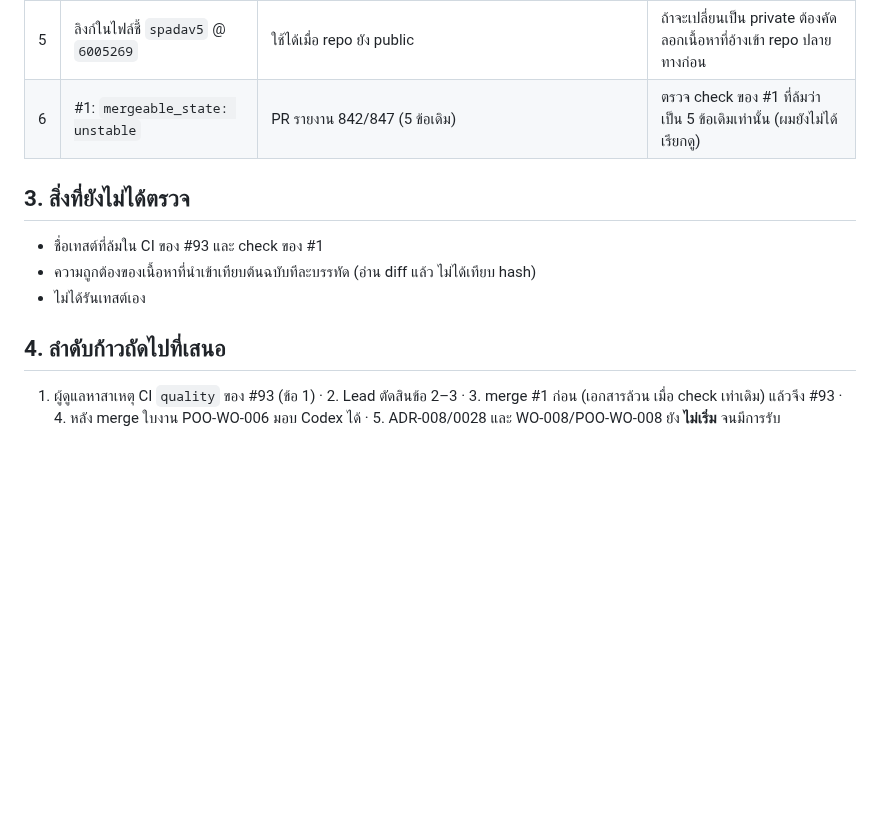
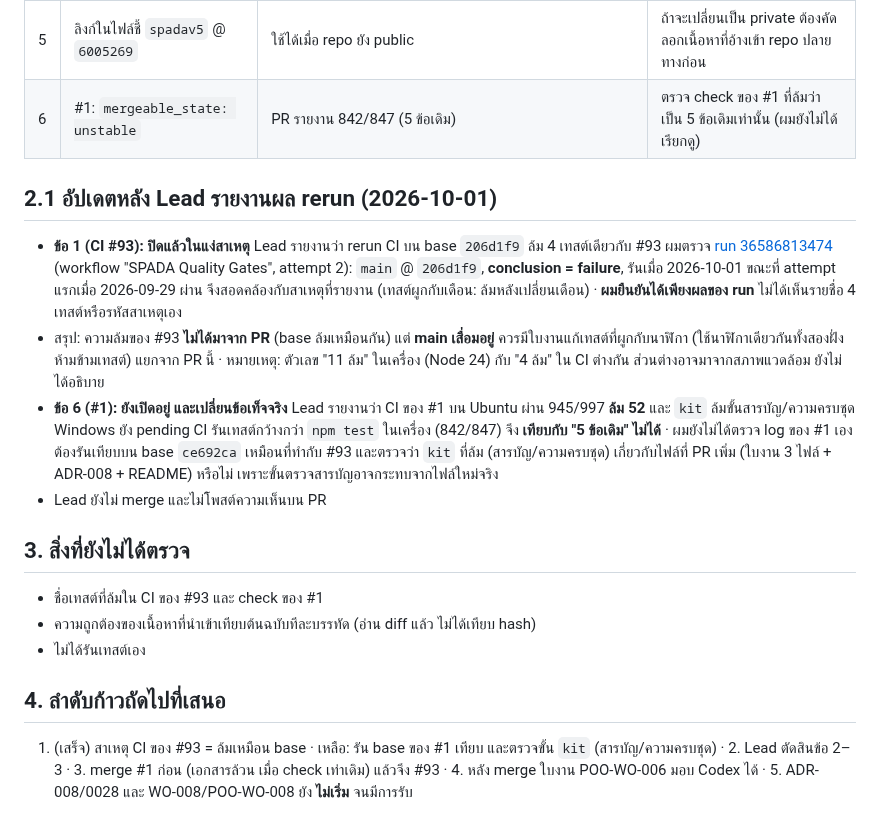
Before and after one commit to chatchailim/spadav5, a Markdown page: docs/work-orders/REVIEW-IMPORT-PRS-2026-10-01.md, the part around the change. GitHub-like rendering; blank space fills up the shorter version.

Commit message:
docs: SPD-REV-007 update with base rerun result for PR #93 and open CI findings for PR #1
Co-Authored-By: Claude Sonnet 5.5 <noreply@anthropic.com>
Claude-Session: https://claude.ai/code/session_01A87hUweMxXXEhojLzMLmBX

```diff
--- a/docs/work-orders/REVIEW-IMPORT-PRS-2026-10-01.md
+++ b/docs/work-orders/REVIEW-IMPORT-PRS-2026-10-01.md
@@ -25,6 +25,13 @@
 | 5 | ลิงก์ในไฟล์ชี้ `spadav5` @ `6005269` | ใช้ได้เมื่อ repo ยัง public | ถ้าจะเปลี่ยนเป็น private ต้องคัดลอกเนื้อหาที่อ้างเข้า repo ปลายทางก่อน |
 | 6 | #1: `mergeable_state: unstable` | PR รายงาน 842/847 (5 ข้อเดิม) | ตรวจ check ของ #1 ที่ล้มว่าเป็น 5 ข้อเดิมเท่านั้น (ผมยังไม่ได้เรียกดู) |
 
+## 2.1 อัปเดตหลัง Lead รายงานผล rerun (2026-10-01)
+
+- **ข้อ 1 (CI #93): ปิดแล้วในแง่สาเหตุ** Lead รายงานว่า rerun CI บน base `206d1f9` ล้ม 4 เทสต์เดียวกับ #93 ผมตรวจ [run 36586813474](https://github.com/chatchailim/spada-monorepo/actions/runs/36586813474) (workflow "SPADA Quality Gates", attempt 2): `main` @ `206d1f9`, **conclusion = failure**, รันเมื่อ 2026-10-01 ขณะที่ attempt แรกเมื่อ 2026-09-29 ผ่าน จึงสอดคล้องกับสาเหตุที่รายงาน (เทสต์ผูกกับเดือน: ล้มหลังเปลี่ยนเดือน) · **ผมยืนยันได้เพียงผลของ run** ไม่ได้เห็นรายชื่อ 4 เทสต์หรือรหัสสาเหตุเอง
+- สรุป: ความล้มของ #93 **ไม่ได้มาจาก PR** (base ล้มเหมือนกัน) แต่ **main เสื่อมอยู่** ควรมีใบงานแก้เทสต์ที่ผูกกับนาฬิกา (ใช้นาฬิกาเดียวกันทั้งสองฝั่ง ห้ามข้ามเทสต์) แยกจาก PR นี้ · หมายเหตุ: ตัวเลข "11 ล้ม" ในเครื่อง (Node 24) กับ "4 ล้ม" ใน CI ต่างกัน ส่วนต่างอาจมาจากสภาพแวดล้อม ยังไม่ได้อธิบาย
+- **ข้อ 6 (#1): ยังเปิดอยู่ และเปลี่ยนข้อเท็จจริง** Lead รายงานว่า CI ของ #1 บน Ubuntu ผ่าน 945/997 **ล้ม 52** และ `kit` ล้มขั้นสารบัญ/ความครบชุด Windows ยัง pending CI รันเทสต์กว้างกว่า `npm test` ในเครื่อง (842/847) จึง **เทียบกับ "5 ข้อเดิม" ไม่ได้** · ผมยังไม่ได้ตรวจ log ของ #1 เอง ต้องรันเทียบบน base `ce692ca` เหมือนที่ทำกับ #93 และตรวจว่า `kit` ที่ล้ม (สารบัญ/ความครบชุด) เกี่ยวกับไฟล์ที่ PR เพิ่ม (ใบงาน 3 ไฟล์ + ADR-008 + README) หรือไม่ เพราะขั้นตรวจสารบัญอาจกระทบจากไฟล์ใหม่จริง
+- Lead ยังไม่ merge และไม่โพสต์ความเห็นบน PR
+
 ## 3. สิ่งที่ยังไม่ได้ตรวจ
 
 - ชื่อเทสต์ที่ล้มใน CI ของ #93 และ check ของ #1
@@ -33,4 +40,4 @@
 
 ## 4. ลำดับก้าวถัดไปที่เสนอ
 
-1. ผู้ดูแลหาสาเหตุ CI `quality` ของ #93 (ข้อ 1) · 2. Lead ตัดสินข้อ 2–3 · 3. merge #1 ก่อน (เอกสารล้วน เมื่อ check เท่าเดิม) แล้วจึง #93 · 4. หลัง merge ใบงาน POO-WO-006 มอบ Codex ได้ · 5. ADR-008/0028 และ WO-008/POO-WO-008 ยัง **ไม่เริ่ม** จนมีการรับ
+1. (เสร็จ) สาเหตุ CI ของ #93 = ล้มเหมือน base · เหลือ: รัน base ของ #1 เทียบ และตรวจขั้น `kit` (สารบัญ/ความครบชุด) · 2. Lead ตัดสินข้อ 2–3 · 3. merge #1 ก่อน (เอกสารล้วน เมื่อ check เท่าเดิม) แล้วจึง #93 · 4. หลัง merge ใบงาน POO-WO-006 มอบ Codex ได้ · 5. ADR-008/0028 และ WO-008/POO-WO-008 ยัง **ไม่เริ่ม** จนมีการรับ
```
Also changed, not shown: docs/INDEX.md (+1 -1 lines).
